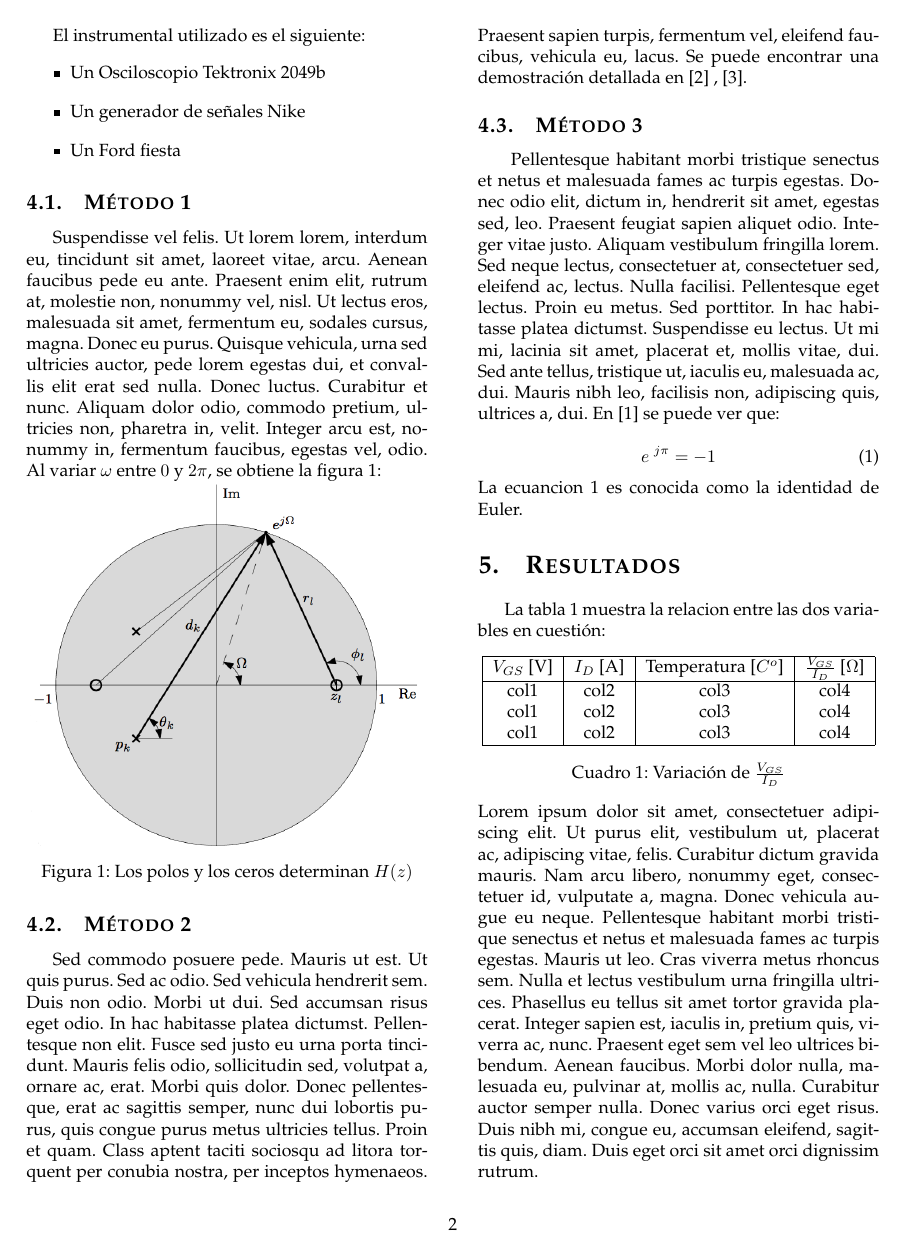
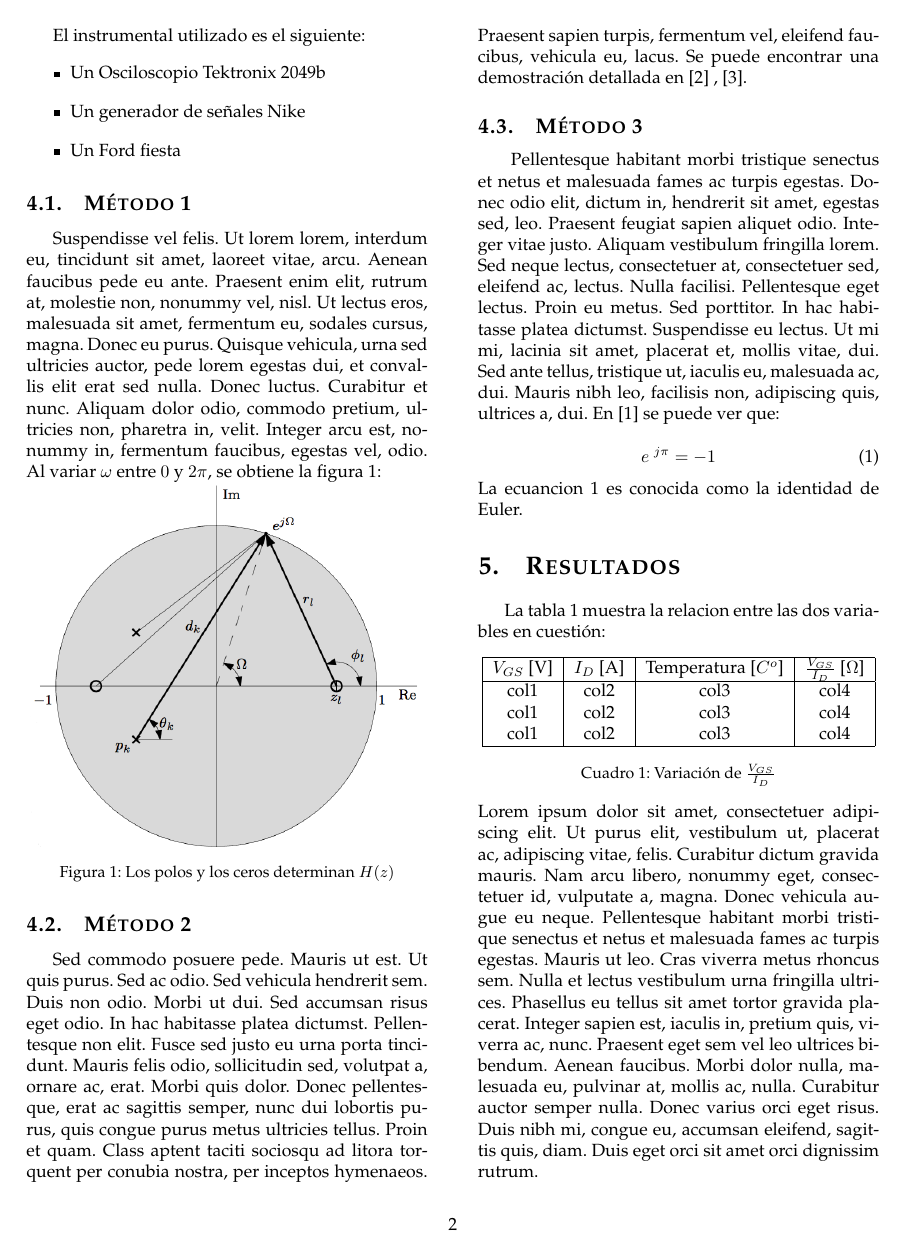
Before and after one commit to fedefelds/Formato-Paper-UNTREF, a LaTeX paper (ejemplo-plantilla-castellano/plantilla-castellano.tex): page 2 of 3. Compiled offline with pdfLaTeX.

Commit message:
la fuente de un epigrafe ya no tiene el mismo tamaño que el cuerpo del texto
closes #2

```diff
--- a/ejemplo-plantilla-castellano/plantilla-castellano.tex
+++ b/ejemplo-plantilla-castellano/plantilla-castellano.tex
@@ -30,6 +30,8 @@
 \usepackage[spanish]{babel} % para escribir en español
 
 \usepackage[sc,big,raggedright,bf]{titlesec} % para definir el formato del header de cada seccion.
+
+\usepackage[font=small]{caption} % para que la fuente de un epigrafe no tenga el mismo tamaño que el cuerpo del texto
 
 \usepackage{geometry}
  \geometry{
```
Also changed, not shown: ejemplo-plantilla-castellano/plantilla-castellano.pdf, 4 other files.
